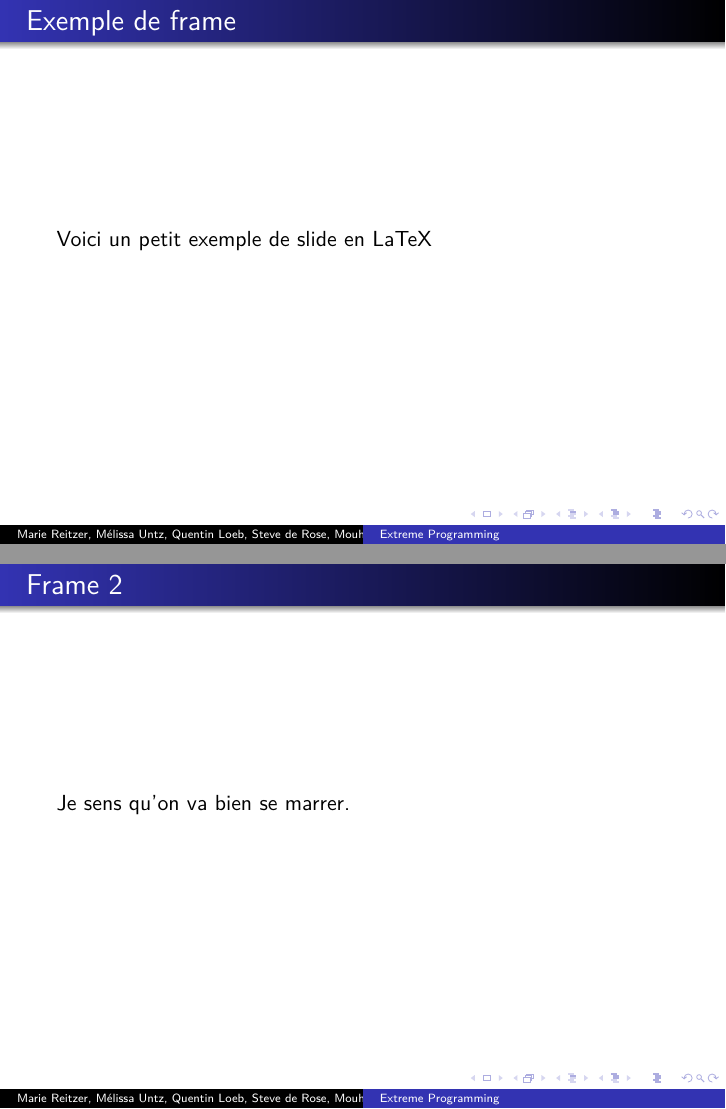
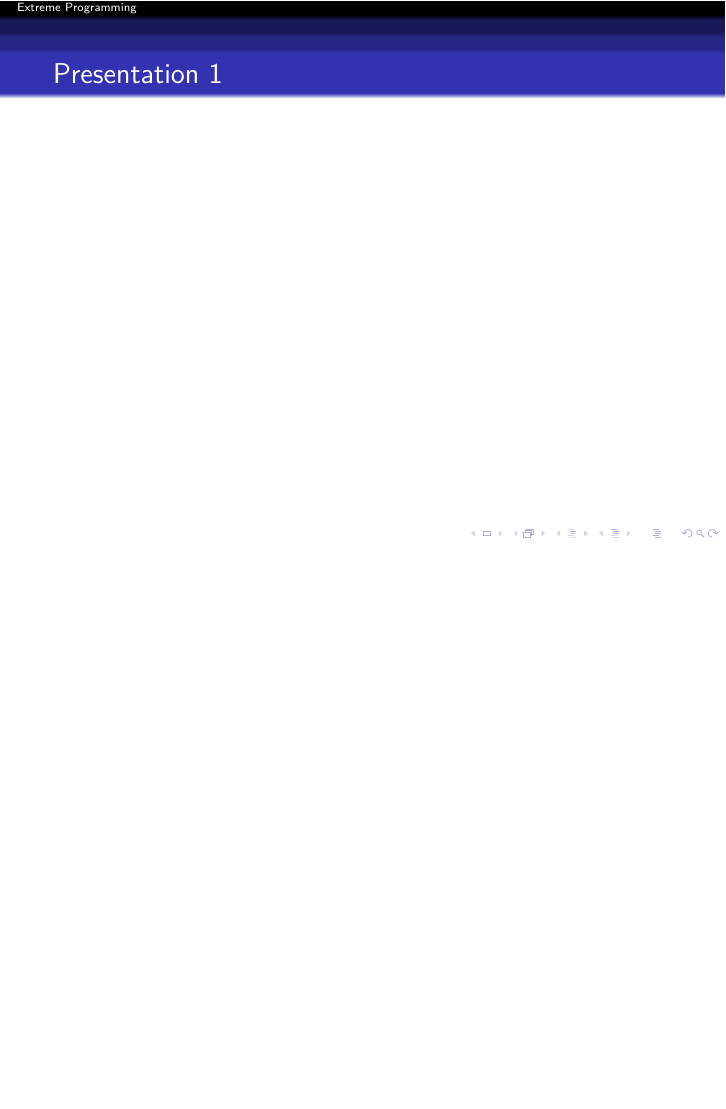
Before and after one commit to master-csmi/software-project-management-projet, LaTeX slides (XP.tex, which reads Steve.tex): pages 2 and 3 of 3 before the commit and page 2 of 2 after it, the two joined at a grey line, the shorter picture padded with empty space. Compiled offline with XeLaTeX.

Commit message:
Job splitting

```diff
--- /dev/null
+++ b/Steve.tex
@@ -0,0 +1,4 @@
+\begin{frame}
+    \frametitle{Presentation 1}
+
+\end{frame}
--- a/XP.tex
+++ b/XP.tex
@@ -7,22 +8,19 @@
 \usepackage{amsmath}
 \usepackage{adjustbox}
 
-\usetheme{Warsaw}
+\usetheme{JuanLesPins}
 
 \title{Extreme Programming}
 \author{Marie Reitzer \and Mélissa Untz \and Quentin Loeb \and Steve de Rose \and Mouhamadou Faye}
 \date{}
 
 \begin{document}
-	\maketitle
+\maketitle
 
-	\begin{frame}
-		\frametitle{Exemple de frame}
-		Voici un petit exemple de slide en LaTeX
-	\end{frame}
-
-	\begin{frame}{Frame 2}
-		Je sens qu'on va bien se marrer.
-	\end{frame}
+\include{Steve}
+\include{Marie}
+\include{Mélissa}
+\include{Quentin}
+\include{Mouhamadou}
 
 \end{document}
```
Also changed, not shown: Marie.tex (added), Mouhamadou.tex (added), Mélissa.tex (added), Quentin.tex (added), XP.pdf, XP.tex (1 more changed lines), 1 other file.
